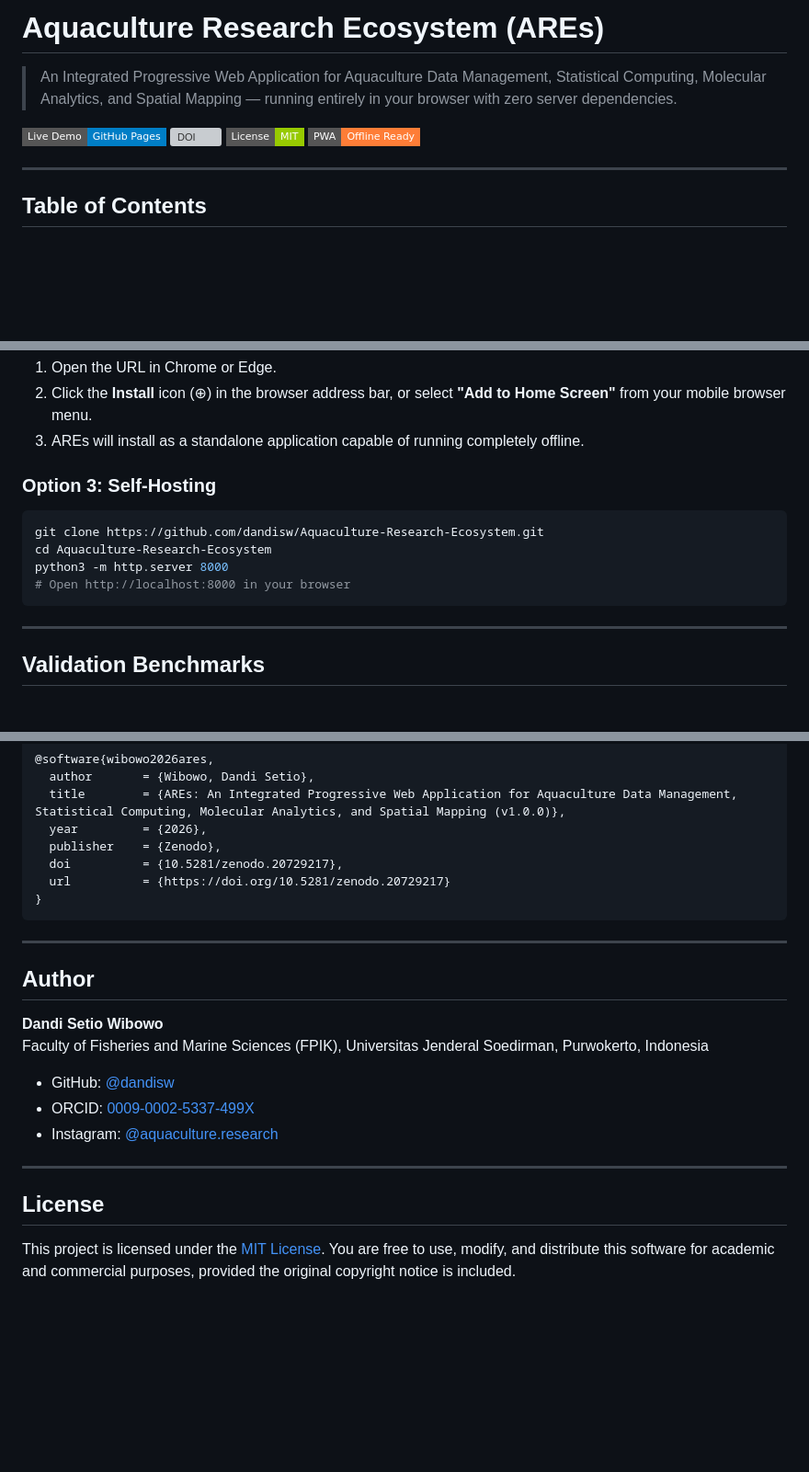
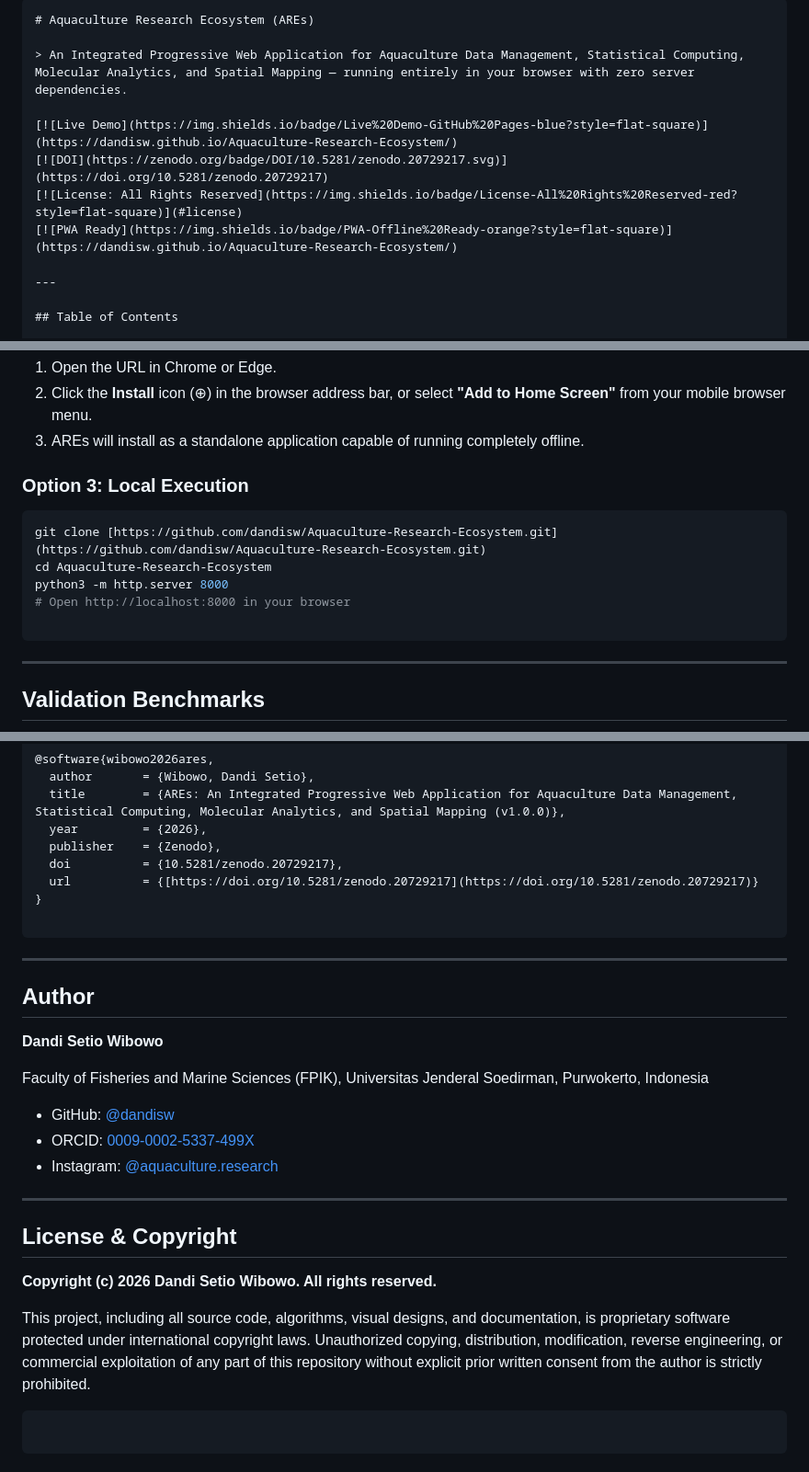
Before and after one commit to dandisw/Aquaculture-Research-Ecosystem, a Markdown page: README.md, 3 parts joined by grey strips. Shown at 92% size. Drawn GitHub-style; badges without logos; blank space fills up the shorter version; grey boxes are pictures that could not be loaded.

````diff
--- a/README.md
+++ b/README.md
@@ -1,11 +1,12 @@
 
+```markdown
 # Aquaculture Research Ecosystem (AREs)
 
 > An Integrated Progressive Web Application for Aquaculture Data Management, Statistical Computing, Molecular Analytics, and Spatial Mapping — running entirely in your browser with zero server dependencies.
 
 [![Live Demo](https://img.shields.io/badge/Live%20Demo-GitHub%20Pages-blue?style=flat-square)](https://dandisw.github.io/Aquaculture-Research-Ecosystem/)
 [![DOI](https://zenodo.org/badge/DOI/10.5281/zenodo.20729217.svg)](https://doi.org/10.5281/zenodo.20729217)
-[![License: MIT](https://img.shields.io/badge/License-MIT-green?style=flat-square)](LICENSE)
+[![License: All Rights Reserved](https://img.shields.io/badge/License-All%20Rights%20Reserved-red?style=flat-square)](#license)
 [![PWA Ready](https://img.shields.io/badge/PWA-Offline%20Ready-orange?style=flat-square)](https://dandisw.github.io/Aquaculture-Research-Ecosystem/)
 
 ---
@@ -191,13 +193,14 @@ Simply open the platform in any modern web browser (Chrome, Firefox, Edge, Safar
 2. Click the **Install** icon (⊕) in the browser address bar, or select **"Add to Home Screen"** from your mobile browser menu.
 3. AREs will install as a standalone application capable of running completely offline.
 
-### Option 3: Self-Hosting
+### Option 3: Local Execution
 
 ```bash
-git clone https://github.com/dandisw/Aquaculture-Research-Ecosystem.git
+git clone [https://github.com/dandisw/Aquaculture-Research-Ecosystem.git](https://github.com/dandisw/Aquaculture-Research-Ecosystem.git)
 cd Aquaculture-Research-Ecosystem
 python3 -m http.server 8000
 # Open http://localhost:8000 in your browser
+
 ```
 
 ---
@@ -229,8 +232,9 @@ If you use AREs in your research, thesis, or publications, please cite the softw
   year         = {2026},
   publisher    = {Zenodo},
   doi          = {10.5281/zenodo.20729217},
-  url          = {https://doi.org/10.5281/zenodo.20729217}
+  url          = {[https://doi.org/10.5281/zenodo.20729217](https://doi.org/10.5281/zenodo.20729217)}
 }
+
 ```
 
 ---
@@ -238,6 +242,7 @@ If you use AREs in your research, thesis, or publications, please cite the softw
 ## Author
 
 **Dandi Setio Wibowo**
+
 Faculty of Fisheries and Marine Sciences (FPIK), Universitas Jenderal Soedirman, Purwokerto, Indonesia
 
 * GitHub: [@dandisw](https://github.com/dandisw)
@@ -246,6 +251,12 @@ Faculty of Fisheries and Marine Sciences (FPIK), Universitas Jenderal Soedirman,
 
 ---
 
-## License
+## License & Copyright
 
-This project is licensed under the [MIT License](LICENSE). You are free to use, modify, and distribute this software for academic and commercial purposes, provided the original copyright notice is included.
+**Copyright (c) 2026 Dandi Setio Wibowo. All rights reserved.**
+
+This project, including all source code, algorithms, visual designs, and documentation, is proprietary software protected under international copyright laws. Unauthorized copying, distribution, modification, reverse engineering, or commercial exploitation of any part of this repository without explicit prior written consent from the author is strictly prohibited.
+
+```
+
+```
````
Also changed, not shown: other parts of README.md (+2 -1 lines).
